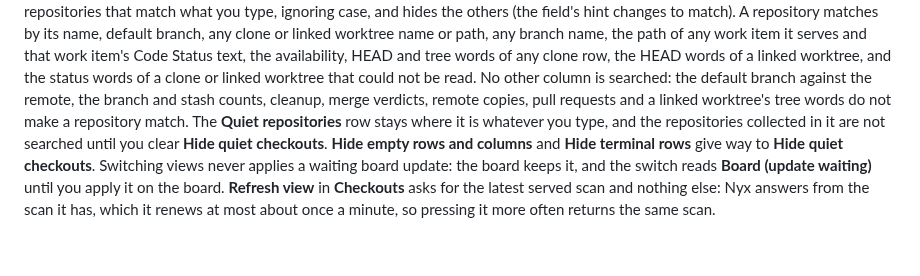
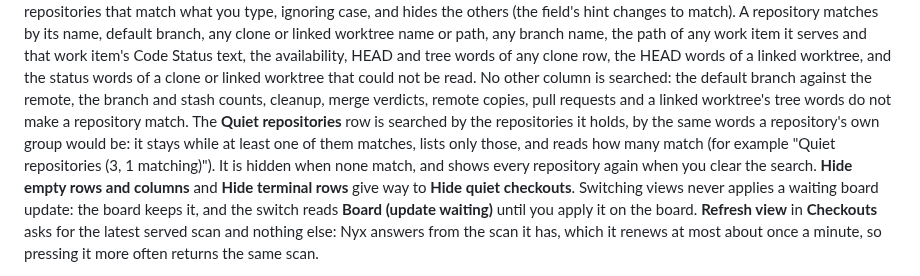
Before and after one commit to d10-analytics/Nyx, a Markdown page: docs/running-nyx.md, the part around the change. Drawn GitHub-style; blank space fills up the shorter version.

Commit message:
Docs: describe searching the quiet row's repositories

```diff
--- a/docs/running-nyx.md
+++ b/docs/running-nyx.md
@@ -1319,9 +1319,12 @@ words of any clone row, the HEAD words of a linked worktree, and the status
 words of a clone or linked worktree that could not be read. No other column is
 searched: the default branch against the remote, the branch and stash counts,
 cleanup, merge verdicts, remote copies, pull requests and a linked worktree's
-tree words do not make a repository match. The **Quiet repositories** row stays
-where it is whatever you type, and the repositories collected in it are not
-searched until you clear **Hide quiet checkouts**. **Hide empty
+tree words do not make a repository match. The **Quiet repositories** row is
+searched by the repositories it holds, by the same words a repository's own group
+would be: it stays while at least one of them matches, lists only those, and
+reads how many match (for example "Quiet repositories (3, 1 matching)"). It is
+hidden when none match, and shows every repository again when you clear the
+search. **Hide empty
 rows and columns** and **Hide terminal rows** give way to **Hide quiet
 checkouts**. Switching views never applies a waiting board update: the board
 keeps it, and the switch reads **Board (update waiting)** until you apply it on
```
Also changed, not shown: 1 other file.
